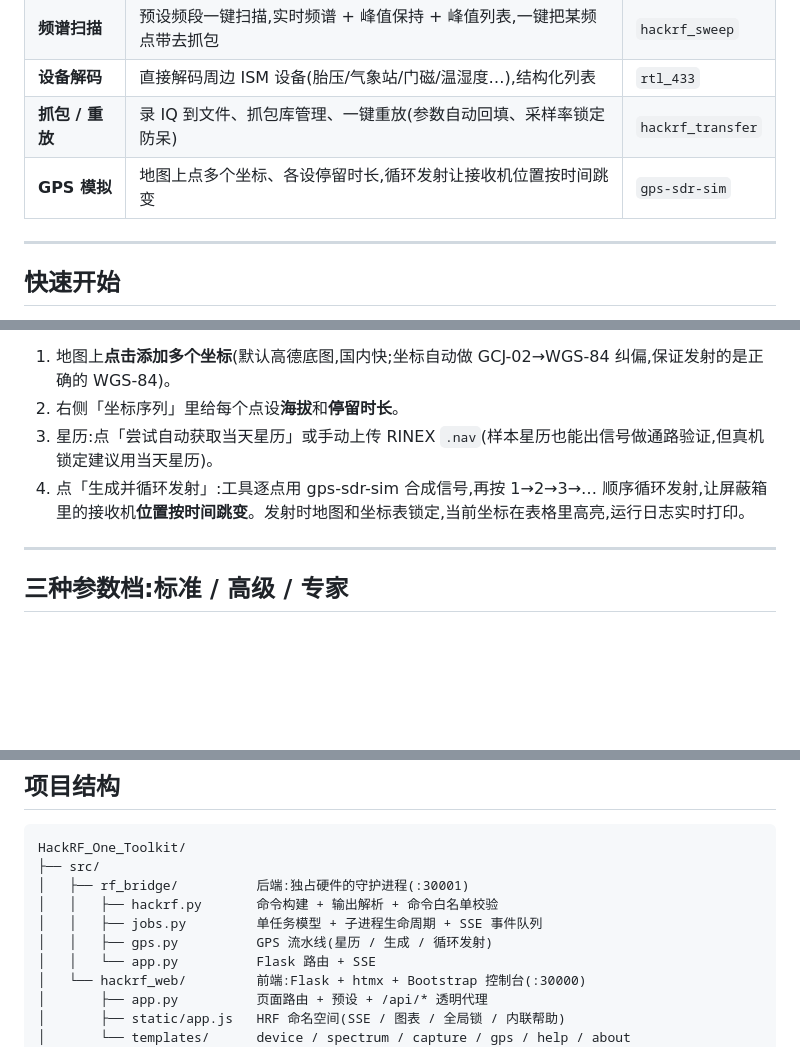
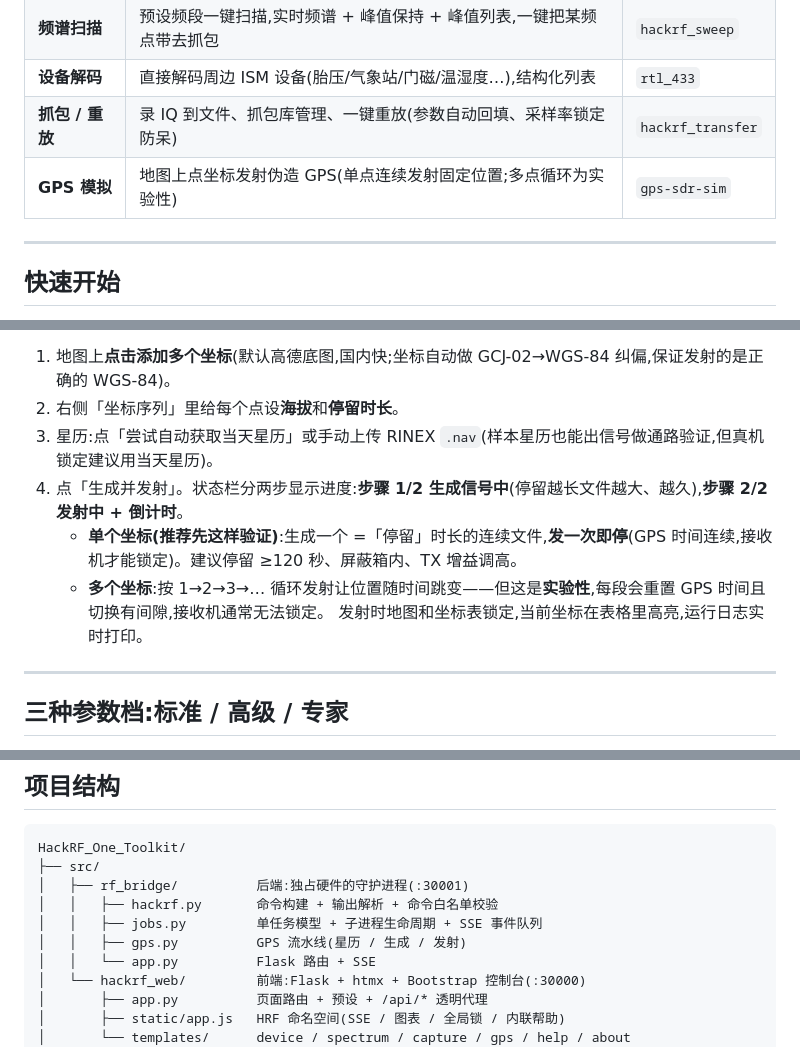
Before and after one commit to cstriker1407/HackRF_One_Toolkit, a Markdown page: README.md, 3 parts joined by grey strips. GitHub-like rendering; blank space fills up the shorter version.

Commit message:
文档更新

```diff
--- a/README.md
+++ b/README.md
@@ -32,7 +32,7 @@
 | **频谱扫描** | 预设频段一键扫描,实时频谱 + 峰值保持 + 峰值列表,一键把某频点带去抓包 | `hackrf_sweep` |
 | **设备解码** | 直接解码周边 ISM 设备(胎压/气象站/门磁/温湿度…),结构化列表 | `rtl_433` |
 | **抓包 / 重放** | 录 IQ 到文件、抓包库管理、一键重放(参数自动回填、采样率锁定防呆) | `hackrf_transfer` |
-| **GPS 模拟** | 地图上点多个坐标、各设停留时长,循环发射让接收机位置按时间跳变 | `gps-sdr-sim` |
+| **GPS 模拟** | 地图上点坐标发射伪造 GPS(单点连续发射固定位置;多点循环为实验性) | `gps-sdr-sim` |
 
 ---
 
@@ -116,7 +116,10 @@ gcc tools/gps-sdr-sim/gpssim.c -lm -O3 -o tools/gps-sdr-sim/gps-sdr-sim
 1. 地图上**点击添加多个坐标**(默认高德底图,国内快;坐标自动做 GCJ-02→WGS-84 纠偏,保证发射的是正确的 WGS-84)。
 2. 右侧「坐标序列」里给每个点设**海拔**和**停留时长**。
 3. 星历:点「尝试自动获取当天星历」或手动上传 RINEX `.nav`(样本星历也能出信号做通路验证,但真机锁定建议用当天星历)。
-4. 点「生成并循环发射」:工具逐点用 gps-sdr-sim 合成信号,再按 1→2→3→… 顺序循环发射,让屏蔽箱里的接收机**位置按时间跳变**。发射时地图和坐标表锁定,当前坐标在表格里高亮,运行日志实时打印。
+4. 点「生成并发射」。状态栏分两步显示进度:**步骤 1/2 生成信号中**(停留越长文件越大、越久),**步骤 2/2 发射中 + 倒计时**。
+   - **单个坐标(推荐先这样验证)**:生成一个 =「停留」时长的连续文件,**发一次即停**(GPS 时间连续,接收机才能锁定)。建议停留 ≥120 秒、屏蔽箱内、TX 增益调高。
+   - **多个坐标**:按 1→2→3→… 循环发射让位置随时间跳变——但这是**实验性**,每段会重置 GPS 时间且切换有间隙,接收机通常无法锁定。
+   发射时地图和坐标表锁定,当前坐标在表格里高亮,运行日志实时打印。
 
 ---
 
@@ -168,7 +171,7 @@ HackRF_One_Toolkit/
 │   ├── rf_bridge/          后端:独占硬件的守护进程(:30001)
 │   │   ├── hackrf.py       命令构建 + 输出解析 + 命令白名单校验
 │   │   ├── jobs.py         单任务模型 + 子进程生命周期 + SSE 事件队列
-│   │   ├── gps.py          GPS 流水线(星历 / 生成 / 循环发射)
+│   │   ├── gps.py          GPS 流水线(星历 / 生成 / 发射)
 │   │   └── app.py          Flask 路由 + SSE
 │   └── hackrf_web/         前端:Flask + htmx + Bootstrap 控制台(:30000)
 │       ├── app.py          页面路由 + 预设 + /api/* 透明代理
```
Also changed, not shown: TECHNICAL.md (+4 -2 lines).
